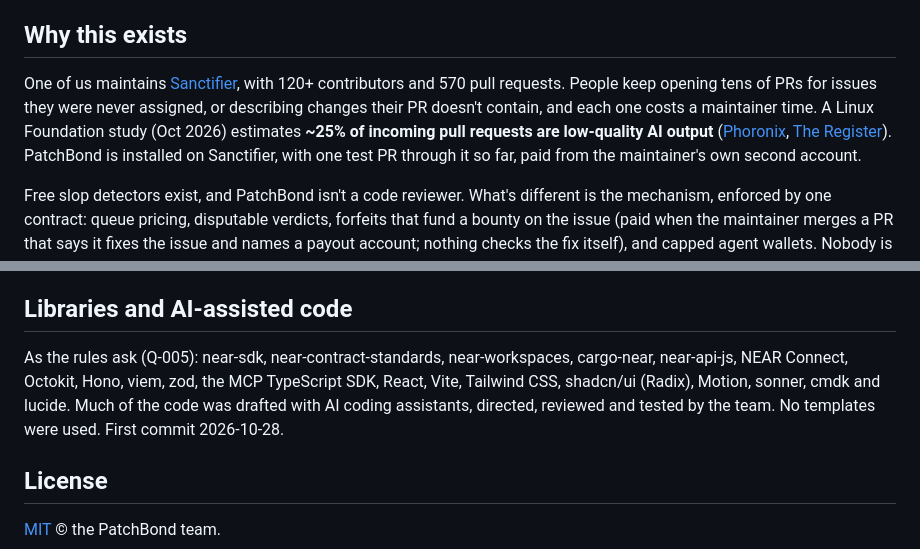
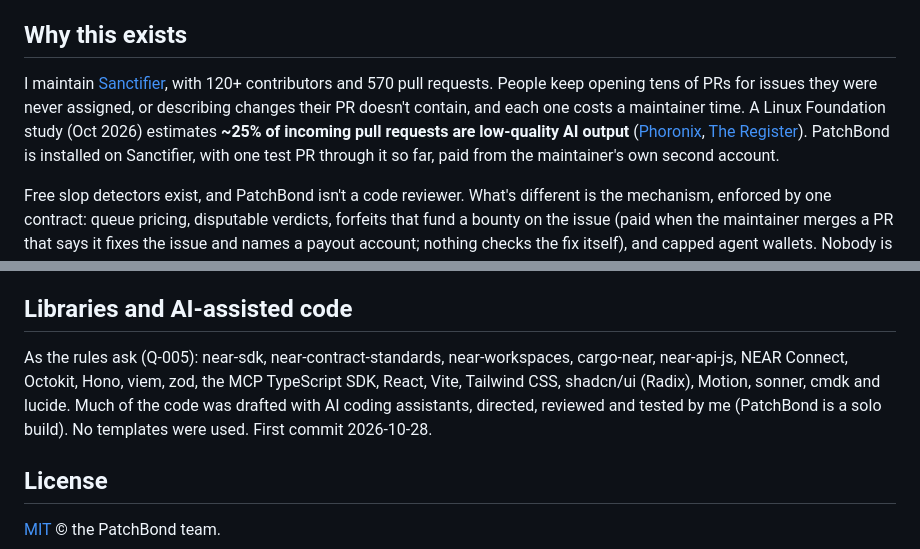
Before and after one commit to PatchBond/patchbond, a Markdown page: README.md, 2 parts joined by grey strips. Rendered like a GitHub page.

Commit message:
README speaks as the solo builder it is: 'I maintain Sanctifier' instead of 'one of us', and the AI-assistance note says the code was directed, reviewed and tested by one person, matching the submission's team size

```diff
--- a/README.md
+++ b/README.md
@@ -128,7 +128,7 @@ An AI verdict stands after the repo's challenge window (72 h by default, and a r
 
 ## Why this exists
 
-One of us maintains [Sanctifier](https://github.com/HyperSafeD/Sanctifier), with 120+ contributors and 570 pull requests. People keep opening tens of PRs for issues they were never assigned, or describing changes their PR doesn't contain, and each one costs a maintainer time. A Linux Foundation study (Oct 2026) estimates **~25% of incoming pull requests are low-quality AI output** ([Phoronix](https://www.phoronix.com/news/Linux-Foundation-25p-AI-Slop), [The Register](https://www.theregister.com/ai-and-ml/2026/10/21/ai-cuts-coding-time-but-its-also-filling-open-sources-inbox-with-crap/5304389)). PatchBond is installed on Sanctifier, with one test PR through it so far, paid from the maintainer's own second account.
+I maintain [Sanctifier](https://github.com/HyperSafeD/Sanctifier), with 120+ contributors and 570 pull requests. People keep opening tens of PRs for issues they were never assigned, or describing changes their PR doesn't contain, and each one costs a maintainer time. A Linux Foundation study (Oct 2026) estimates **~25% of incoming pull requests are low-quality AI output** ([Phoronix](https://www.phoronix.com/news/Linux-Foundation-25p-AI-Slop), [The Register](https://www.theregister.com/ai-and-ml/2026/10/21/ai-cuts-coding-time-but-its-also-filling-open-sources-inbox-with-crap/5304389)). PatchBond is installed on Sanctifier, with one test PR through it so far, paid from the maintainer's own second account.
 
 Free slop detectors exist, and PatchBond isn't a code reviewer. What's different is the mechanism, enforced by one contract: queue pricing, disputable verdicts, forfeits that fund a bounty on the issue (paid when the maintainer merges a PR that says it fixes the issue and names a payout account; nothing checks the fix itself), and capped agent wallets. Nobody is ever paid for submitting, and there is no token.
 
@@ -170,7 +170,7 @@ Two tags mark the work (Q-003): `pre-hackathon` is the first commit (`2ee2f14`),
 
 ## Libraries and AI-assisted code
 
-As the rules ask (Q-005): near-sdk, near-contract-standards, near-workspaces, cargo-near, near-api-js, NEAR Connect, Octokit, Hono, viem, zod, the MCP TypeScript SDK, React, Vite, Tailwind CSS, shadcn/ui (Radix), Motion, sonner, cmdk and lucide. Much of the code was drafted with AI coding assistants, directed, reviewed and tested by the team. No templates were used. First commit 2026-10-28.
+As the rules ask (Q-005): near-sdk, near-contract-standards, near-workspaces, cargo-near, near-api-js, NEAR Connect, Octokit, Hono, viem, zod, the MCP TypeScript SDK, React, Vite, Tailwind CSS, shadcn/ui (Radix), Motion, sonner, cmdk and lucide. Much of the code was drafted with AI coding assistants, directed, reviewed and tested by me (PatchBond is a solo build). No templates were used. First commit 2026-10-28.
 
 ## License
 
```
